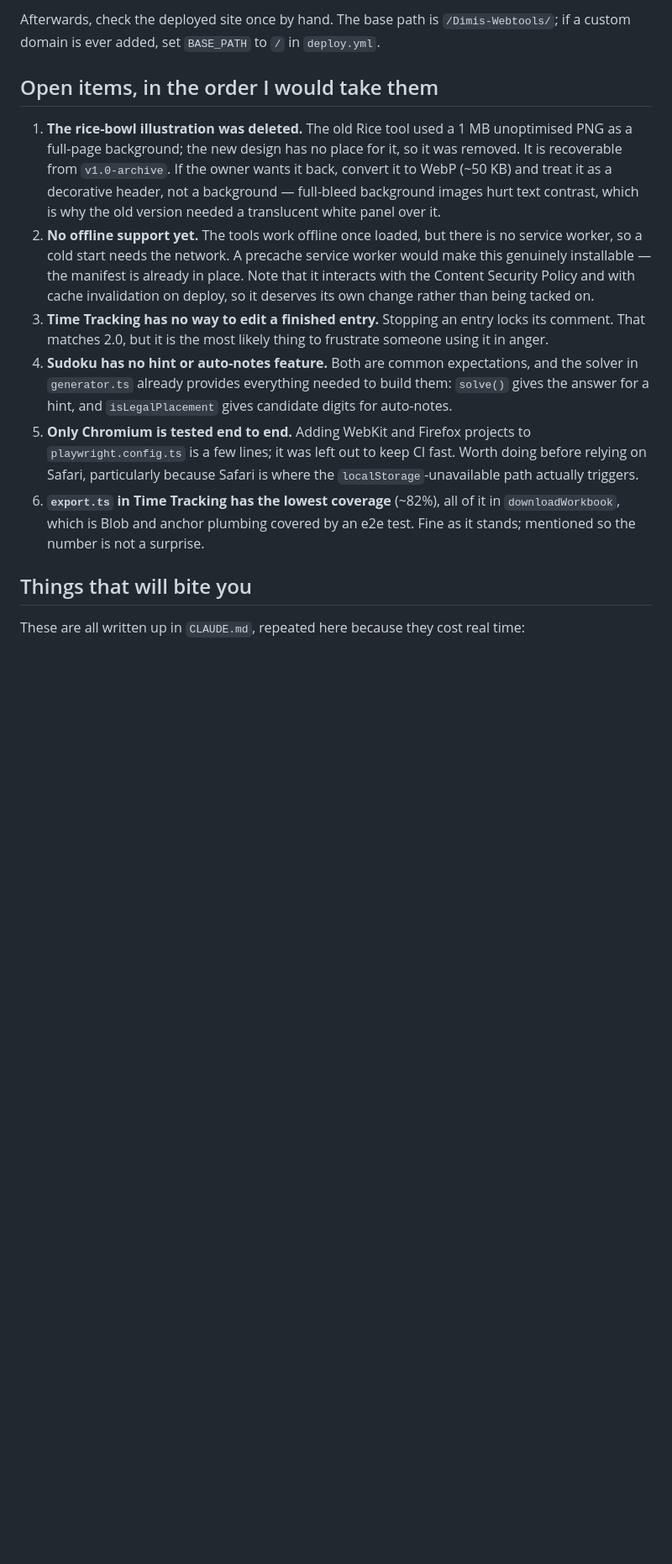
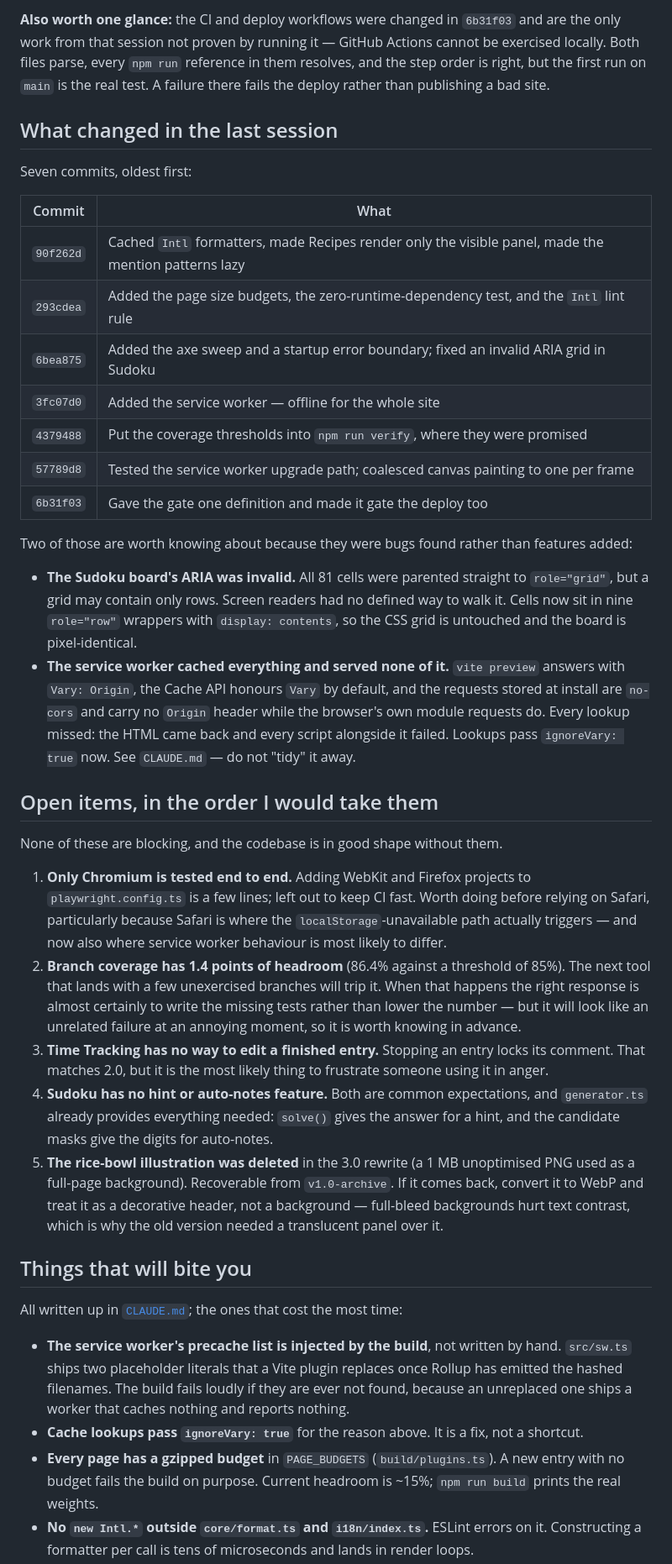
Before and after one commit to d1mansi0n/Dimis-Webtools, a Markdown page: HANDOFF.md, the part around one of its changes. Shown at 84% size. GitHub-like rendering; blank space fills up the shorter version.

```diff
--- a/HANDOFF.md
+++ b/HANDOFF.md
@@ -45,38 +61,80 @@ one and only manages verified custom domains; it has no source setting.
 
-Afterwards, check the deployed site once by hand. The base path is
-`/Dimis-Webtools/`; if a custom domain is ever added, set `BASE_PATH` to `/` in
-`deploy.yml`.
+**Also worth one glance:** the CI and deploy workflows were changed in `6b31f03`
+and are the only work from that session not proven by running it — GitHub Actions
+cannot be exercised locally. Both files parse, every `npm run` reference in them
+resolves, and the step order is right, but the first run on `main` is the real
+test. A failure there fails the deploy rather than publishing a bad site.
+
+## What changed in the last session
+
+Seven commits, oldest first:
+
+| Commit    | What                                                                                                 |
+| --------- | ---------------------------------------------------------------------------------------------------- |
+| `90f262d` | Cached `Intl` formatters, made Recipes render only the visible panel, made the mention patterns lazy |
+| `293cdea` | Added the page size budgets, the zero-runtime-dependency test, and the `Intl` lint rule              |
+| `6bea875` | Added the axe sweep and a startup error boundary; fixed an invalid ARIA grid in Sudoku               |
+| `3fc07d0` | Added the service worker — offline for the whole site                                                |
+| `4379488` | Put the coverage thresholds into `npm run verify`, where they were promised                          |
+| `57789d8` | Tested the service worker upgrade path; coalesced canvas painting to one per frame                   |
+| `6b31f03` | Gave the gate one definition and made it gate the deploy too                                         |
+
+Two of those are worth knowing about because they were bugs found rather than
+features added:
+
+- **The Sudoku board's ARIA was invalid.** All 81 cells were parented straight to
+  `role="grid"`, but a grid may contain only rows. Screen readers had no defined
+  way to walk it. Cells now sit in nine `role="row"` wrappers with
+  `display: contents`, so the CSS grid is untouched and the board is
+  pixel-identical.
+- **The service worker cached everything and served none of it.** `vite preview`
+  answers with `Vary: Origin`, the Cache API honours `Vary` by default, and the
+  requests stored at install are `no-cors` and carry no `Origin` header while the
+  browser's own module requests do. Every lookup missed: the HTML came back and
+  every script alongside it failed. Lookups pass `ignoreVary: true` now. See
+  `CLAUDE.md` — do not "tidy" it away.
 
 ## Open items, in the order I would take them
 
-1. **The rice-bowl illustration was deleted.** The old Rice tool used a 1 MB
-   unoptimised PNG as a full-page background; the new design has no place for it,
-   so it was removed. It is recoverable from `v1.0-archive`. If the owner wants it
-   back, convert it to WebP (~50 KB) and treat it as a decorative header, not a
-   background — full-bleed background images hurt text contrast, which is why the
-   old version needed a translucent white panel over it.
-2. **No offline support yet.** The tools work offline once loaded, but there is no
-   service worker, so a cold start needs the network. A precache service worker
-   would make this genuinely installable — the manifest is already in place. Note
-   that it interacts with the Content Security Policy and with cache invalidation
-   on deploy, so it deserves its own change rather than being tacked on.
+None of these are blocking, and the codebase is in good shape without them.
+
+1. **Only Chromium is tested end to end.** Adding WebKit and Firefox projects to
+   `playwright.config.ts` is a few lines; left out to keep CI fast. Worth doing
+   before relying on Safari, particularly because Safari is where the
+   `localStorage`-unavailable path actually triggers — and now also where service
+   worker behaviour is most likely to differ.
+2. **Branch coverage has 1.4 points of headroom** (86.4% against a threshold of
+   85%). The next tool that lands with a few unexercised branches will trip it.
+   When that happens the right response is almost certainly to write the missing
+   tests rather than lower the number — but it will look like an unrelated failure
+   at an annoying moment, so it is worth knowing in advance.
 3. **Time Tracking has no way to edit a finished entry.** Stopping an entry locks
    its comment. That matches 2.0, but it is the most likely thing to frustrate
    someone using it in anger.
 4. **Sudoku has no hint or auto-notes feature.** Both are common expectations, and
-   the solver in `generator.ts` already provides everything needed to build them:
-   `solve()` gives the answer for a hint, and `isLegalPlacement` gives candidate
-   digits for auto-notes.
-5. **Only Chromium is tested end to end.** Adding WebKit and Firefox projects to
-   `playwright.config.ts` is a few lines; it was left out to keep CI fast. Worth
-   doing before relying on Safari, particularly because Safari is where the
-   `localStorage`-unavailable path actually triggers.
-6. **`export.ts` in Time Tracking has the lowest coverage** (~82%), all of it in
-   `downloadWorkbook`, which is Blob and anchor plumbing covered by an e2e test.
-   Fine as it stands; mentioned so the number is not a surprise.
+   `generator.ts` already provides everything needed: `solve()` gives the answer
+   for a hint, and the candidate masks give the digits for auto-notes.
+5. **The rice-bowl illustration was deleted** in the 3.0 rewrite (a 1 MB
+   unoptimised PNG used as a full-page background). Recoverable from
+   `v1.0-archive`. If it comes back, convert it to WebP and treat it as a
+   decorative header, not a background — full-bleed backgrounds hurt text
+   contrast, which is why the old version needed a translucent panel over it.
 
 ## Things that will bite you
 
-These are all written up in `CLAUDE.md`, repeated here because they cost real time:
+All written up in [`CLAUDE.md`](CLAUDE.md); the ones that cost the most time:
 
+- **The service worker's precache list is injected by the build**, not written by
+  hand. `src/sw.ts` ships two placeholder literals that a Vite plugin replaces
+  once Rollup has emitted the hashed filenames. The build fails loudly if they are
+  ever not found, because an unreplaced one ships a worker that caches nothing and
+  reports nothing.
+- **Cache lookups pass `ignoreVary: true`** for the reason above. It is a fix, not
+  a shortcut.
+- **Every page has a gzipped budget** in `PAGE_BUDGETS` (`build/plugins.ts`). A new
+  entry with no budget fails the build on purpose. Current headroom is ~15%;
+  `npm run build` prints the real weights.
+- **No `new Intl.*` outside `core/format.ts` and `i18n/index.ts`.** ESLint errors
+  on it. Constructing a formatter per call is tens of microseconds and lands in
+  render loops.
 - The Sudoku worker URL **must** be imported as `./generator.worker.ts?worker&url`.
```
Also changed, not shown: other parts of HANDOFF.md (+66 -50 lines).
